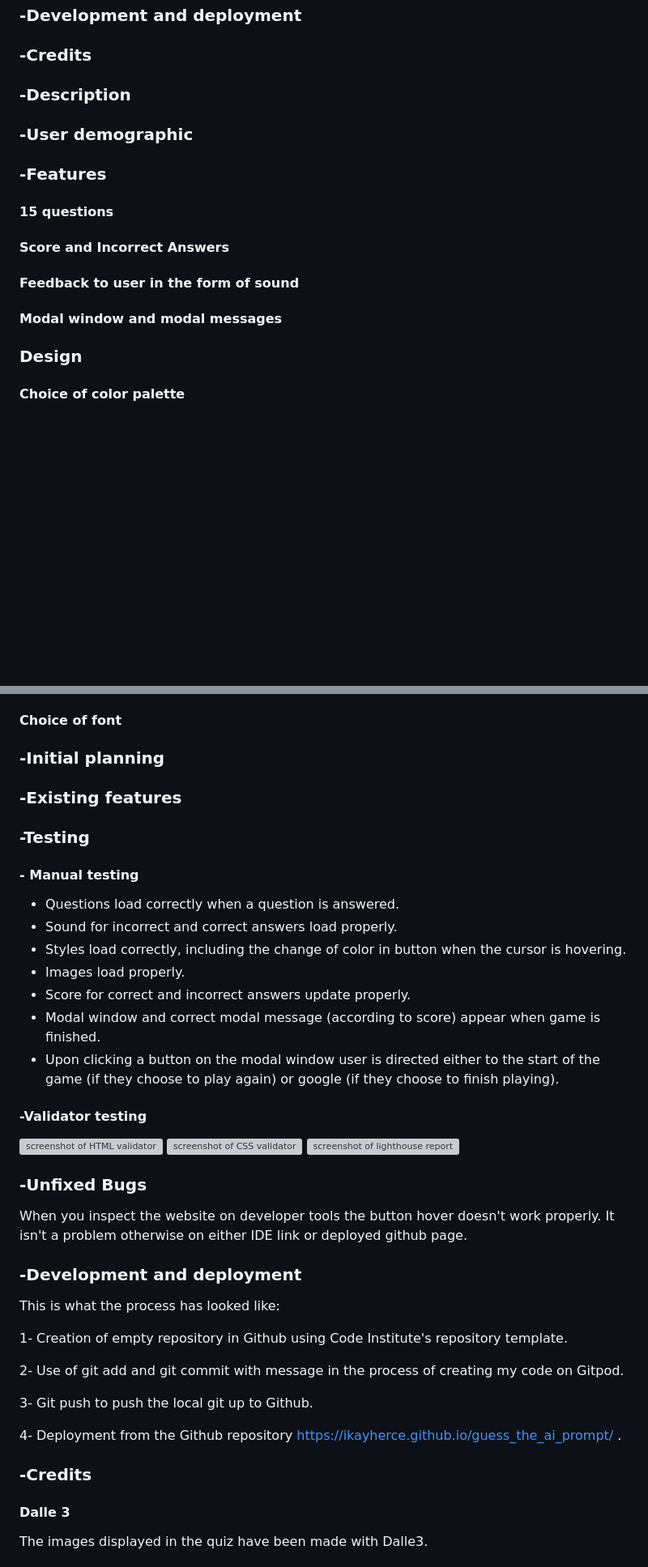
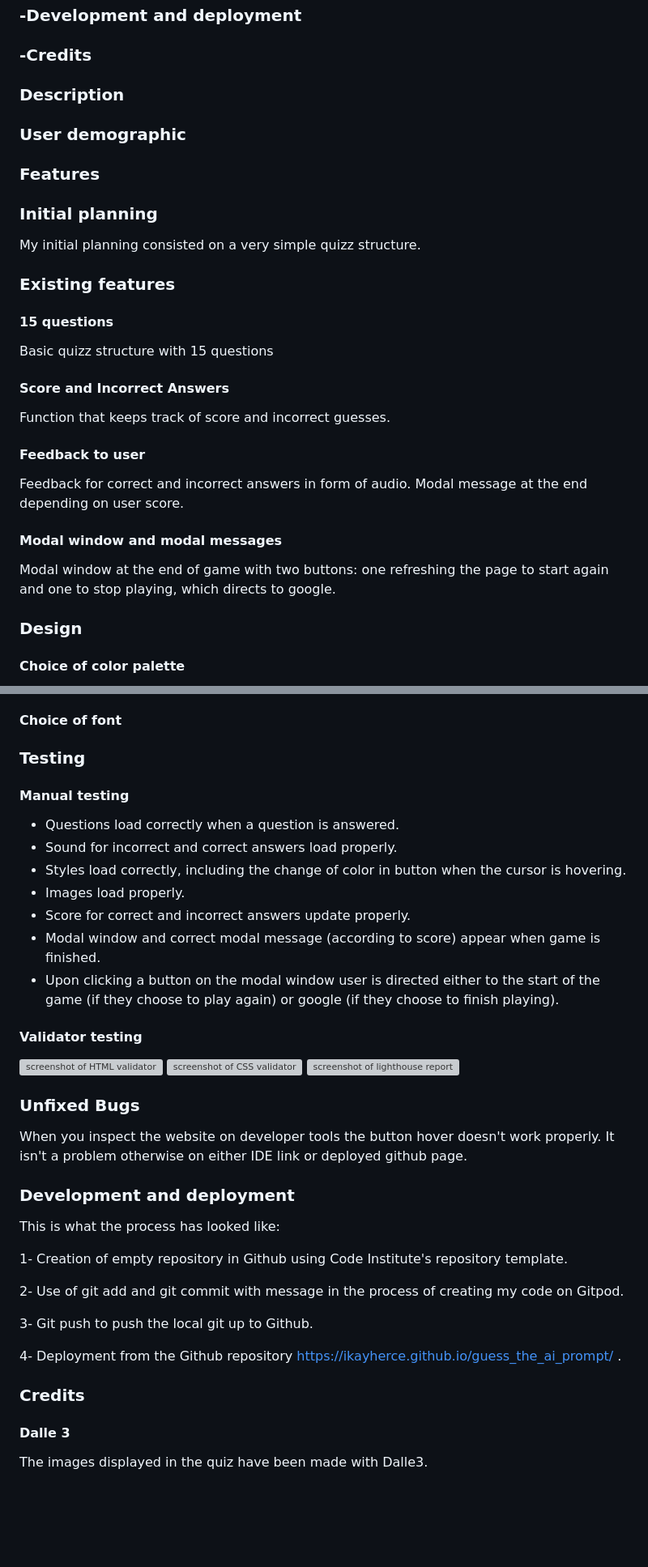
Before and after one commit to Ikayherce/guess_the_ai_prompt, a Markdown page: README.md, 2 parts joined by grey strips. Shown at 81% size. Drawn GitHub-style; blank space fills up the shorter version; grey boxes are pictures that could not be loaded.

Commit message:
add text to readme

```diff
--- a/README.md
+++ b/README.md
@@ -16,13 +16,27 @@ You can look at this project by clicking on the deployed link: https://ikayherce
 ### -Development and deployment
 ### -Credits
 
-### -Description
-### -User demographic
-### -Features
+###  Description
+###  User demographic
+###  Features
+### Initial planning
+My initial planning consisted on a very simple quizz structure.
+
+### Existing features
 #### 15 questions
+Basic quizz structure with 15 questions
+
 #### Score and Incorrect Answers
-#### Feedback to user in the form of sound
+Function that keeps track of score and incorrect guesses.
+
+#### Feedback to user
+Feedback for correct and incorrect answers in form of audio.
+Modal message at the end depending on user score.
+
 #### Modal window and modal messages
+Modal window at the end of game with two buttons: one refreshing the page to start again and one to stop playing, which directs to google.
+
+
 
 ### Design
 #### Choice of color palette
@@ -33,10 +47,9 @@ The background color with gradient effect was made with the following resource:
 #### Choice of font
 
 
-### -Initial planning
-### -Existing features
-### -Testing
-#### - Manual testing
+
+### Testing
+#### Manual testing
 * Questions load correctly when a question is answered.
 * Sound for incorrect and correct answers load properly.
 * Styles load correctly, including the change of color in button when the cursor is hovering.
@@ -46,16 +59,16 @@ The background color with gradient effect was made with the following resource:
 * Upon clicking a button on the modal window user is directed either to the start of the game (if they choose to play again) or google (if they choose to finish playing).
 
 
-#### -Validator testing
+#### Validator testing
  ![screenshot of HTML validator](assets/readmeimages/HTMLvalidated.png)
  ![screenshot of CSS validator](assets/readmeimages/CSSvalidated.png)
  ![screenshot of lighthouse report](assets/readmeimages/lighthouse.png)
 
-### -Unfixed Bugs
+### Unfixed Bugs
 
 When you inspect the website on developer tools the button hover doesn't work properly. It isn't a problem otherwise on either IDE link or deployed github page.
 
-### -Development and deployment
+### Development and deployment
 
 This is what the process has looked like:
 
@@ -67,7 +80,7 @@ This is what the process has looked like:
 
 4- Deployment from the Github repository  https://ikayherce.github.io/guess_the_ai_prompt/ .
 
-### -Credits
+### Credits
 #### Dalle 3
 The images displayed in the quiz have been made with Dalle3.
 
```
